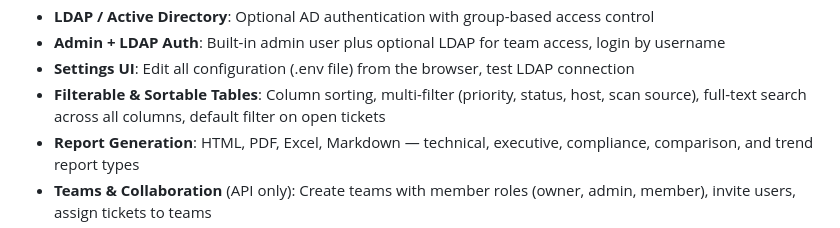
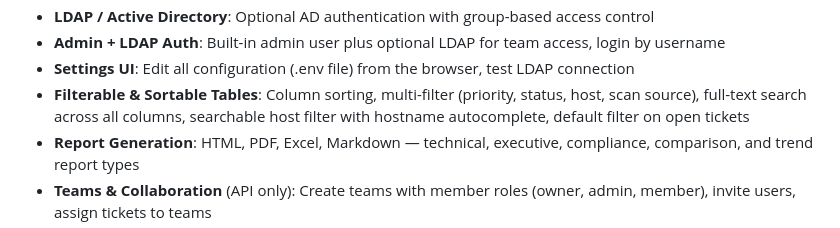
Before and after one commit to trcyberoptic/openvas-tracker, a Markdown page: README.md, the part around the change. Rendered like a GitHub page.

Commit message:
docs: update README and CLAUDE.md with searchable host filter
Co-Authored-By: Claude Opus 4.6 (1M context) <noreply@anthropic.com>

```diff
--- a/README.md
+++ b/README.md
@@ -28,7 +28,7 @@ Vulnerability management dashboard that imports OpenVAS and OWASP ZAP scan resul
 - **LDAP / Active Directory**: Optional AD authentication with group-based access control
 - **Admin + LDAP Auth**: Built-in admin user plus optional LDAP for team access, login by username
 - **Settings UI**: Edit all configuration (.env file) from the browser, test LDAP connection
-- **Filterable & Sortable Tables**: Column sorting, multi-filter (priority, status, host, scan source), full-text search across all columns, default filter on open tickets
+- **Filterable & Sortable Tables**: Column sorting, multi-filter (priority, status, host, scan source), full-text search across all columns, searchable host filter with hostname autocomplete, default filter on open tickets
 - **Report Generation**: HTML, PDF, Excel, Markdown — technical, executive, compliance, comparison, and trend report types
 - **Teams & Collaboration** (API only): Create teams with member roles (owner, admin, member), invite users, assign tickets to teams
 - **Assets Management** (API only): Automatic asset inventory — hostname, IP, MAC, OS, open ports, services, risk score
```
Also changed, not shown: CLAUDE.md (+2 -2 lines).
